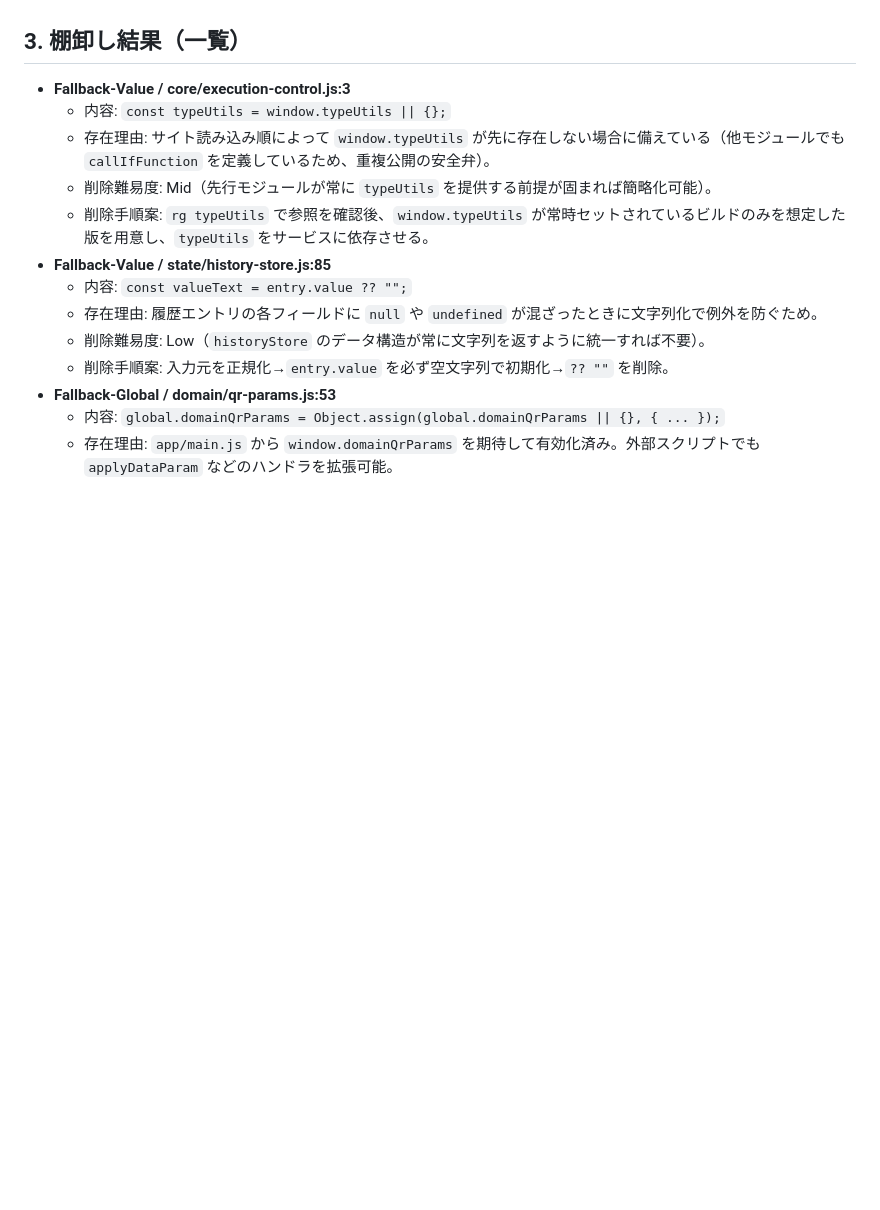
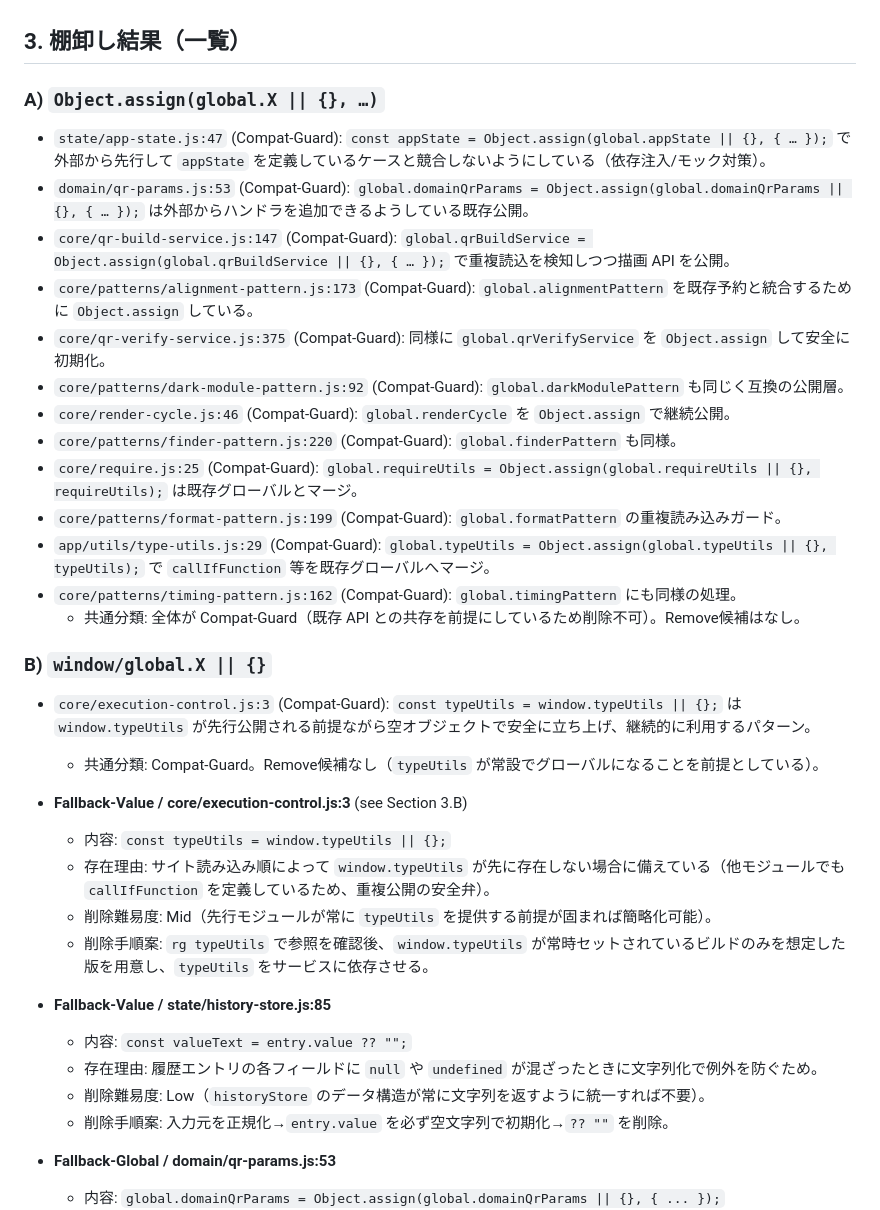
Before and after one commit to starandburn/qrmaker, a Markdown page: docs/fallbacks.md, the part around the change. Drawn GitHub-style; blank space fills up the shorter version.

Commit message:
Docs: フォールバック実装をCompat-Guard分類で整理し削除可否と理由を明確化

```diff
--- a/docs/fallbacks.md
+++ b/docs/fallbacks.md
@@ -12,7 +12,26 @@
 - **Unused**: VSCode でグレーアウトされたエクスポートや `rg` で参照0 が確認できる定義。削除候補として動作に影響が少ない前提で扱います。
 
 ## 3. 棚卸し結果（一覧）
-- **Fallback-Value / core/execution-control.js:3**
+### A) `Object.assign(global.X || {}, …)`
+- `state/app-state.js:47` (Compat-Guard): `const appState = Object.assign(global.appState || {}, { … });` で外部から先行して `appState` を定義しているケースと競合しないようにしている（依存注入/モック対策）。
+- `domain/qr-params.js:53` (Compat-Guard): `global.domainQrParams = Object.assign(global.domainQrParams || {}, { … });` は外部からハンドラを追加できるようしている既存公開。
+- `core/qr-build-service.js:147` (Compat-Guard): `global.qrBuildService = Object.assign(global.qrBuildService || {}, { … });` で重複読込を検知しつつ描画 API を公開。
+- `core/patterns/alignment-pattern.js:173` (Compat-Guard): `global.alignmentPattern` を既存予約と統合するために `Object.assign` している。
+- `core/qr-verify-service.js:375` (Compat-Guard): 同様に `global.qrVerifyService` を `Object.assign` して安全に初期化。
+- `core/patterns/dark-module-pattern.js:92` (Compat-Guard): `global.darkModulePattern` も同じく互換の公開層。
+- `core/render-cycle.js:46` (Compat-Guard): `global.renderCycle` を `Object.assign` で継続公開。
+- `core/patterns/finder-pattern.js:220` (Compat-Guard): `global.finderPattern` も同様。
+- `core/require.js:25` (Compat-Guard): `global.requireUtils = Object.assign(global.requireUtils || {}, requireUtils);` は既存グローバルとマージ。
+- `core/patterns/format-pattern.js:199` (Compat-Guard): `global.formatPattern` の重複読み込みガード。
+- `app/utils/type-utils.js:29` (Compat-Guard): `global.typeUtils = Object.assign(global.typeUtils || {}, typeUtils);` で `callIfFunction` 等を既存グローバルへマージ。
+- `core/patterns/timing-pattern.js:162` (Compat-Guard): `global.timingPattern` にも同様の処理。
+  - 共通分類: 全体が Compat-Guard（既存 API との共存を前提にしているため削除不可）。Remove候補はなし。
+
+### B) `window/global.X || {}`
+- `core/execution-control.js:3` (Compat-Guard): `const typeUtils = window.typeUtils || {};` は `window.typeUtils` が先行公開される前提ながら空オブジェクトで安全に立ち上げ、継続的に利用するパターン。
+  - 共通分類: Compat-Guard。Remove候補なし（`typeUtils` が常設でグローバルになることを前提としている）。
+
+- **Fallback-Value / core/execution-control.js:3** (see Section 3.B)
   - 内容: `const typeUtils = window.typeUtils || {};`
   - 存在理由: サイト読み込み順によって `window.typeUtils` が先に存在しない場合に備えている（他モジュールでも `callIfFunction` を定義しているため、重複公開の安全弁）。
   - 削除難易度: Mid（先行モジュールが常に `typeUtils` を提供する前提が固まれば簡略化可能）。
```
